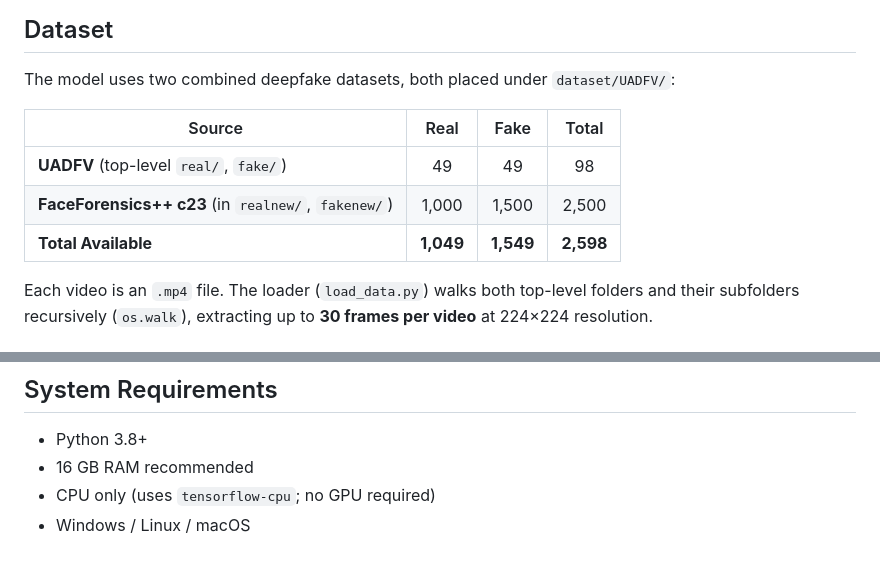
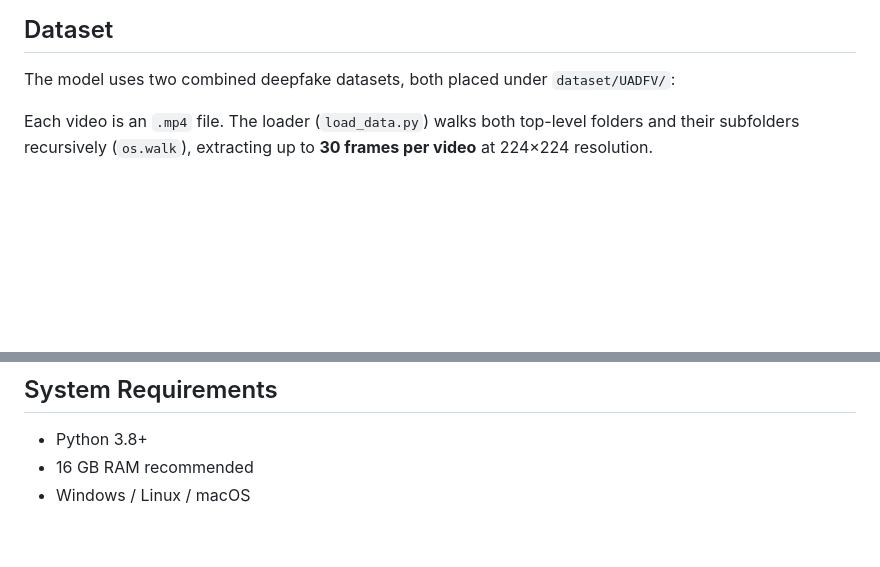
Before and after one commit to amreshkyadav998/video_forgery, a Markdown page: README.md, 2 parts joined by grey strips. Drawn GitHub-style; blank space fills up the shorter version.

```diff
--- a/README.md
+++ b/README.md
@@ -56,12 +56,6 @@ pip install -r requirements.txt
 ## Dataset
 
 The model uses two combined deepfake datasets, both placed under `dataset/UADFV/`:
-
-| Source | Real | Fake | Total |
-|---|:---:|:---:|:---:|
-| **UADFV** (top-level `real/`, `fake/`) | 49 | 49 | 98 |
-| **FaceForensics++ c23** (in `realnew/`, `fakenew/`) | 1,000 | 1,500 | 2,500 |
-| **Total Available** | **1,049** | **1,549** | **2,598** |
 
 Each video is an `.mp4` file. The loader (`load_data.py`) walks both top-level folders and their subfolders recursively (`os.walk`), extracting up to **30 frames per video** at 224×224 resolution.
 
@@ -275,5 +269,4 @@ Final Prediction: REAL / FAKE
 
 - Python 3.8+
 - 16 GB RAM recommended
-- CPU only (uses `tensorflow-cpu`; no GPU required)
 - Windows / Linux / macOS
```
